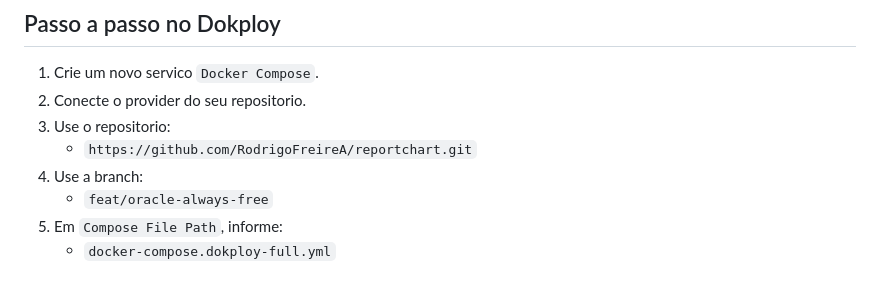
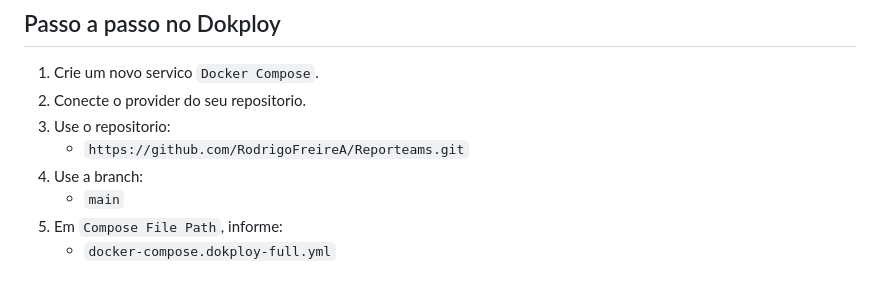
Before and after one commit to RodrigoFreireA/Reporteams, a Markdown page: docs/dokploy-launch.md, the part around the change. Rendered like a GitHub page.

Commit message:
docs: point deployment guide to Reporteams

```diff
--- a/docs/dokploy-launch.md
+++ b/docs/dokploy-launch.md
@@ -26,9 +26,9 @@ git push -u origin feat/oracle-always-free
 1. Crie um novo servico `Docker Compose`.
 2. Conecte o provider do seu repositorio.
 3. Use o repositorio:
-   - `https://github.com/RodrigoFreireA/reportchart.git`
+   - `https://github.com/RodrigoFreireA/Reporteams.git`
 4. Use a branch:
-   - `feat/oracle-always-free`
+   - `main`
 5. Em `Compose File Path`, informe:
    - `docker-compose.dokploy-full.yml`
 
```
